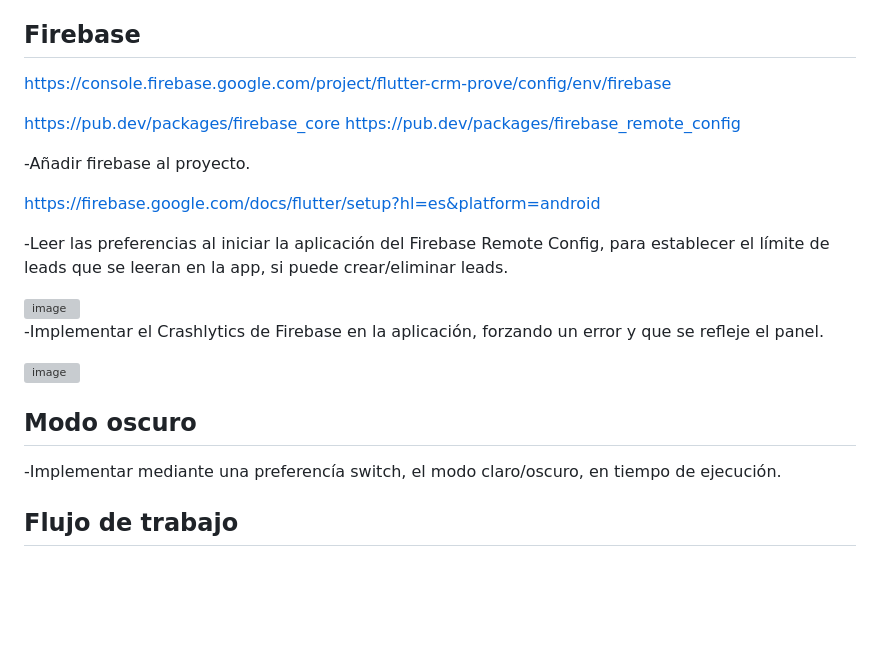
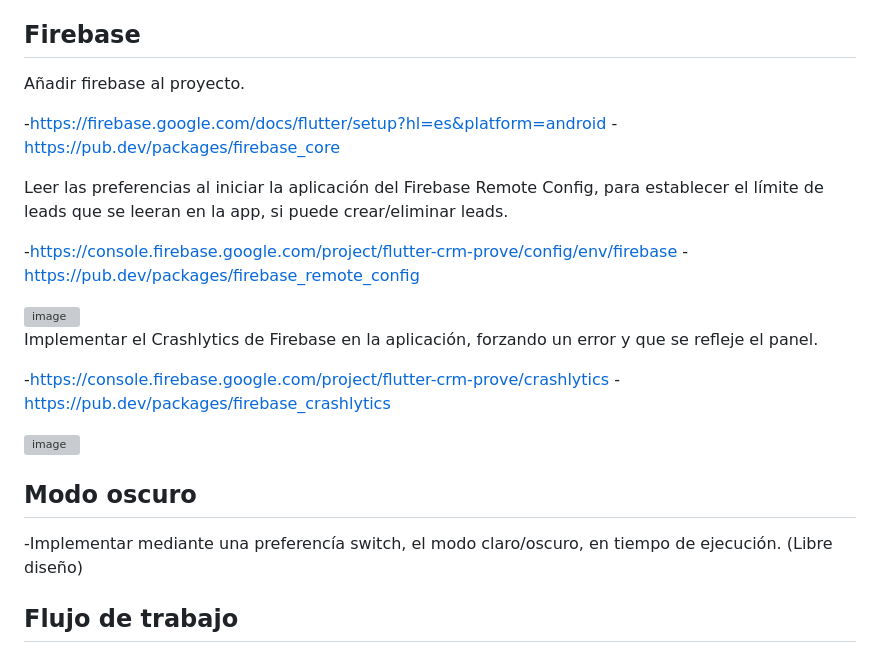
Before and after one commit to Carlos75357/odoo_flutter_project, a Markdown page: README.md, the part around the change. Drawn GitHub-style; blank space fills up the shorter version; grey boxes are pictures that could not be loaded.

```diff
--- a/README.md
+++ b/README.md
@@ -170,27 +170,29 @@ https://demos15.aurestic.com/web?debug=1#id=804&cids=1&menu_id=4&action=18&model
 
 ## Firebase
 
-https://console.firebase.google.com/project/flutter-crm-prove/config/env/firebase
+Añadir firebase al proyecto.
 
-https://pub.dev/packages/firebase_core
-https://pub.dev/packages/firebase_remote_config
+-https://firebase.google.com/docs/flutter/setup?hl=es&platform=android
+-https://pub.dev/packages/firebase_core
 
--Añadir firebase al proyecto.
+Leer las preferencias al iniciar la aplicación del Firebase Remote Config, para establecer el límite de leads que se leeran en la app, si puede crear/eliminar leads.
 
-https://firebase.google.com/docs/flutter/setup?hl=es&platform=android
-
--Leer las preferencias al iniciar la aplicación del Firebase Remote Config, para establecer el límite de leads que se leeran en la app, si puede crear/eliminar leads.
+-https://console.firebase.google.com/project/flutter-crm-prove/config/env/firebase
+-https://pub.dev/packages/firebase_remote_config
 
 <img width="1509" alt="image" src="https://github.com/aurestic/flutter_crm_prove/assets/32957956/eb82dc8b-da98-400e-b586-2ce598bf3d86">
 
--Implementar el Crashlytics de Firebase en la aplicación, forzando un error y que se refleje el panel.
+Implementar el Crashlytics de Firebase en la aplicación, forzando un error y que se refleje el panel.
+
+-https://console.firebase.google.com/project/flutter-crm-prove/crashlytics
+-https://pub.dev/packages/firebase_crashlytics
 
 <img width="1509" alt="image" src="https://github.com/aurestic/flutter_crm_prove/assets/32957956/ac7b64d4-019d-4af3-adcc-ac70643afdb7">
 
 
 ## Modo oscuro
 
--Implementar mediante una preferencía switch, el modo claro/oscuro, en tiempo de ejecución.
+-Implementar mediante una preferencía switch, el modo claro/oscuro, en tiempo de ejecución. (Libre diseño)
 
 
 ## Flujo de trabajo
```
